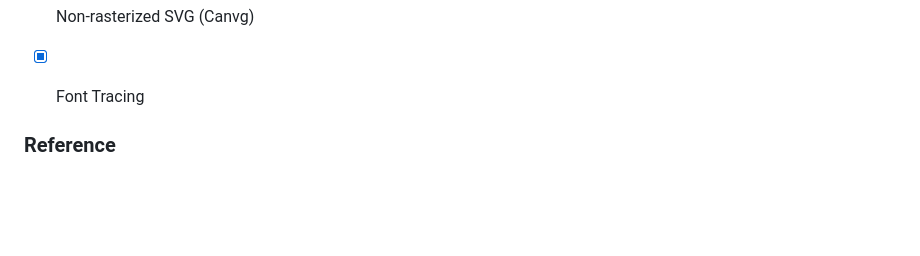
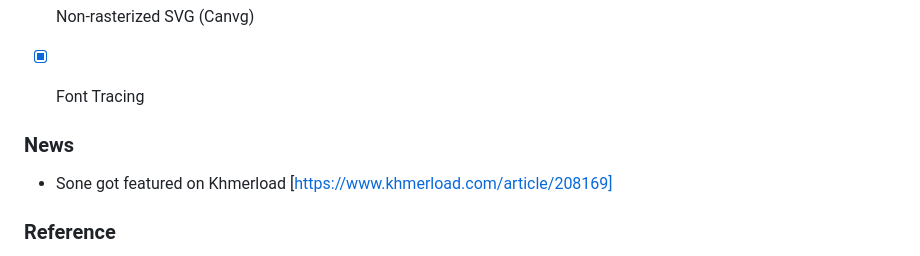
Before and after one commit to seanghay/sone, a Markdown page: README.md, the part around the change. GitHub-like rendering; blank space fills up the shorter version.

```diff
--- a/README.md
+++ b/README.md
@@ -151,6 +151,8 @@ function Document() {
 - [x] Font Tracing
 
 
+### News
+- Sone got featured on Khmerload [https://www.khmerload.com/article/208169]
 
 ### Reference
 
```
